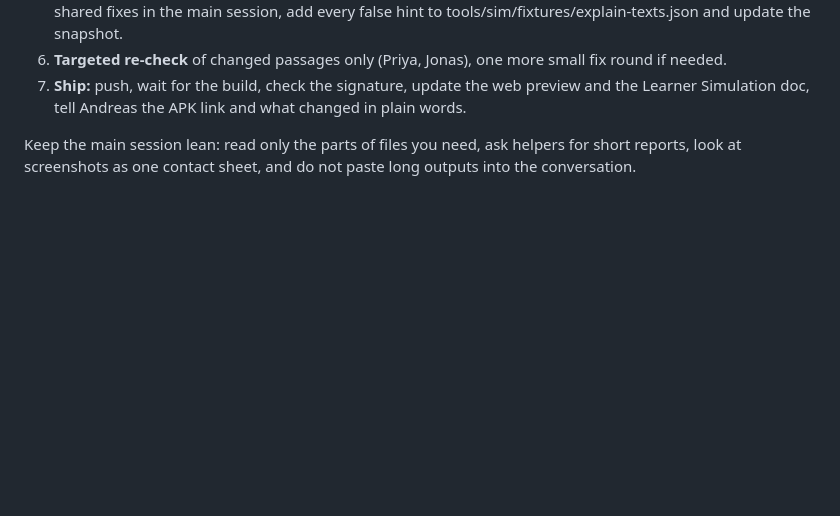
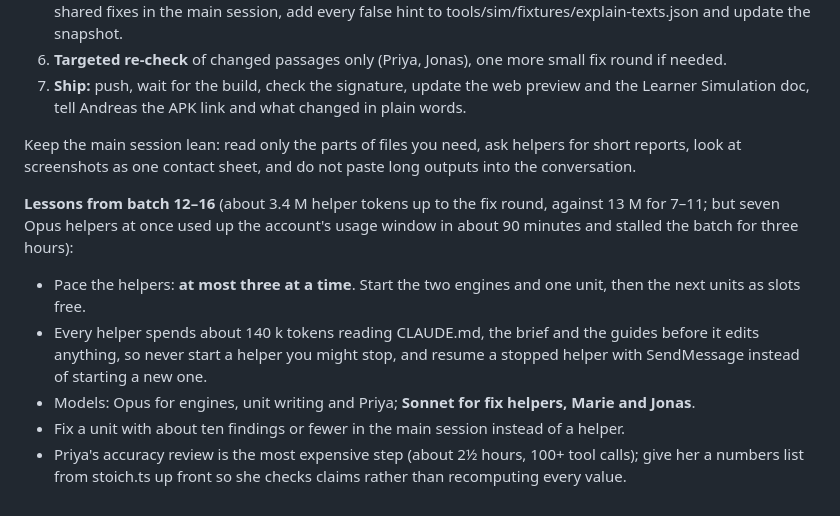
Before and after one commit to DrAndiB/Orbitarium, a Markdown page: CLAUDE.md, the part around the change. Rendered like a GitHub page; blank space fills up the shorter version.

Commit message:
Handoff: token and pacing lessons from batch 12–16
Co-Authored-By: Claude Opus 5.5 <noreply@anthropic.com>
Claude-Session: https://claude.ai/code/session_01QVN38einuaRBH9mCasMmx5

```diff
--- a/CLAUDE.md
+++ b/CLAUDE.md
@@ -96,3 +96,13 @@ conversation and started with its whole history. Work like this instead:
 
 Keep the main session lean: read only the parts of files you need, ask helpers for short reports, look at screenshots
 as one contact sheet, and do not paste long outputs into the conversation.
+
+**Lessons from batch 12–16** (about 3.4 M helper tokens up to the fix round, against 13 M for 7–11; but seven Opus
+helpers at once used up the account's usage window in about 90 minutes and stalled the batch for three hours):
+- Pace the helpers: **at most three at a time**. Start the two engines and one unit, then the next units as slots free.
+- Every helper spends about 140 k tokens reading CLAUDE.md, the brief and the guides before it edits anything, so
+  never start a helper you might stop, and resume a stopped helper with SendMessage instead of starting a new one.
+- Models: Opus for engines, unit writing and Priya; **Sonnet for fix helpers, Marie and Jonas**.
+- Fix a unit with about ten findings or fewer in the main session instead of a helper.
+- Priya's accuracy review is the most expensive step (about 2½ hours, 100+ tool calls); give her a numbers list from
+  stoich.ts up front so she checks claims rather than recomputing every value.
```
